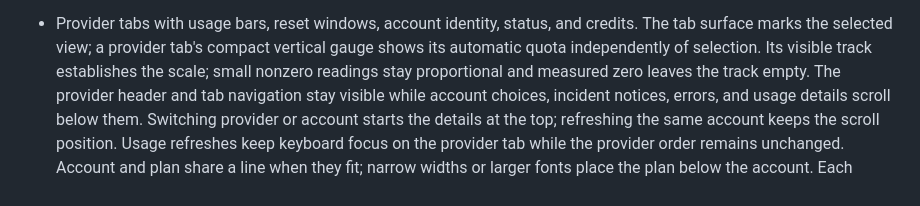
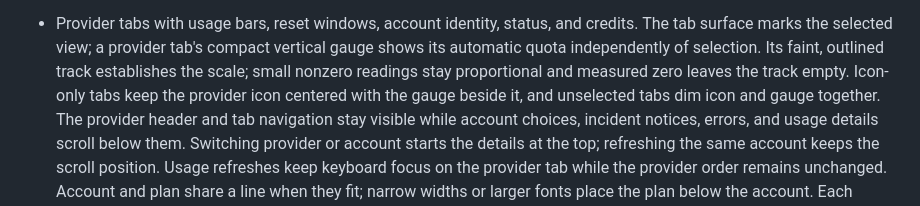
Before and after one commit to Lucenx9/codexbar-plasma, a Markdown page: docs/usage.md, the part around the change. GitHub-like rendering.

```diff
--- a/docs/usage.md
+++ b/docs/usage.md
@@ -73,9 +73,10 @@ work and upstream contract requirements.
   without a new setting or additional CLI calls.
 - Provider tabs with usage bars, reset windows, account identity, status, and
   credits. The tab surface marks the selected view; a provider tab's compact
-  vertical gauge shows its automatic quota independently of selection. Its visible
-  track establishes the scale; small nonzero readings stay proportional and
-  measured zero leaves the track empty.
+  vertical gauge shows its automatic quota independently of selection. Its faint,
+  outlined track establishes the scale; small nonzero readings stay proportional and
+  measured zero leaves the track empty. Icon-only tabs keep the provider icon
+  centered with the gauge beside it, and unselected tabs dim icon and gauge together.
   The provider header and tab navigation stay visible while account choices,
   incident notices, errors, and usage details scroll below them. Switching
   provider or account starts the details at the top; refreshing the same account
```
Also changed, not shown: CHANGELOG.md (+5 -0 lines), docs/codexbar-plasma-codex.png, docs/codexbar-plasma-overview.png, docs/codexbar-plasma-sessions.png, docs/codexbar-plasma-usage-spend.png, 3 other files.
